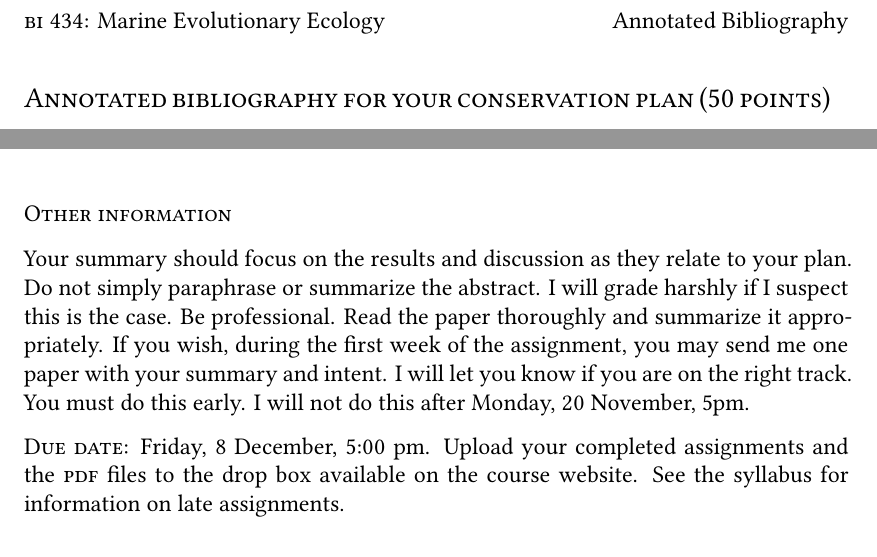
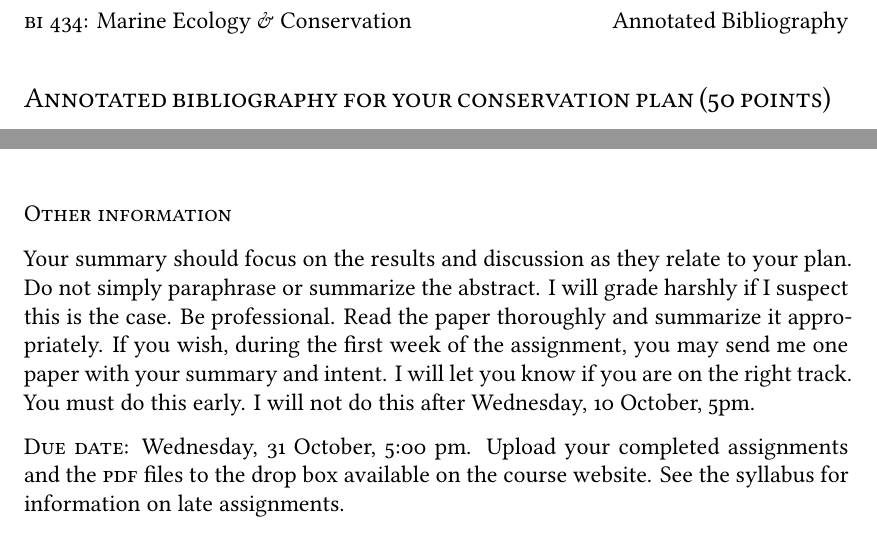
Before and after one commit to mtaylor-semo/434, a LaTeX problem sheet (assignments/conservation_plan/434_annotated_bibliography.tex): two parts of pages 1 and 2 of 2, joined at a grey line, cut so that both start at the same text. Compiled offline with XeLaTeX.

Commit message:
Changed due dates

```diff
--- a/assignments/conservation_plan/434_annotated_bibliography.tex
+++ b/assignments/conservation_plan/434_annotated_bibliography.tex
@@ -73,7 +82,7 @@
 
 \fancypagestyle{plain}{%
 	\fancyhf{}
-	\lhead{\textsc{bi} 434: Marine Evolutionary Ecology}
+	\lhead{\textsc{bi} 434: Marine Ecology \amper Conservation}
 	\rhead{Annotated Bibliography}
 	\renewcommand{\headrulewidth}{0pt}
 }
@@ -82,7 +91,7 @@
 %\newcommand{\BigVSpace}{\vspace{2\baselineskip}}
 
 \title{Annotated Bibliography Assignment}
-\author{Marine Evolutionary Ecology}
+\author{Marine Ecology \amper Conservation}
 \date{}                                           % Activate to display a given date or no date
 
 \begin{document}
@@ -116,9 +125,9 @@
 
 \subsubsection*{Other information}
 
-Your summary should focus on the results and discussion as they relate to your plan. Do not simply paraphrase or summarize the abstract. I will grade harshly if I suspect this is the case. Be professional. Read the paper thoroughly and summarize it appropriately. If you wish, during the first week of the assignment, you may send me one paper with your summary and intent. I will let you know if you are on the right track. You must do this early. I will not do this after Monday, 20 November, 5pm.
+Your summary should focus on the results and discussion as they relate to your plan. Do not simply paraphrase or summarize the abstract. I will grade harshly if I suspect this is the case. Be professional. Read the paper thoroughly and summarize it appropriately. If you wish, during the first week of the assignment, you may send me one paper with your summary and intent. I will let you know if you are on the right track. You must do this early. I will not do this after Wednesday, 10 October, 5pm.
 
-\textsc{Due date:} Friday, 8 December, 5:00 pm. Upload your completed assignments and the \textsc{pdf} files to the drop box available on the course website. See the syllabus for information on late assignments.
+\textsc{Due date:} Wednesday, 31 October, 5:00 pm. Upload your completed assignments and the \textsc{pdf} files to the drop box available on the course website. See the syllabus for information on late assignments.
 
 \vspace*{\baselineskip}
 
```
Also changed, not shown: assignments/conservation_plan/434_annotated_bibliography.tex (11 more changed lines).
